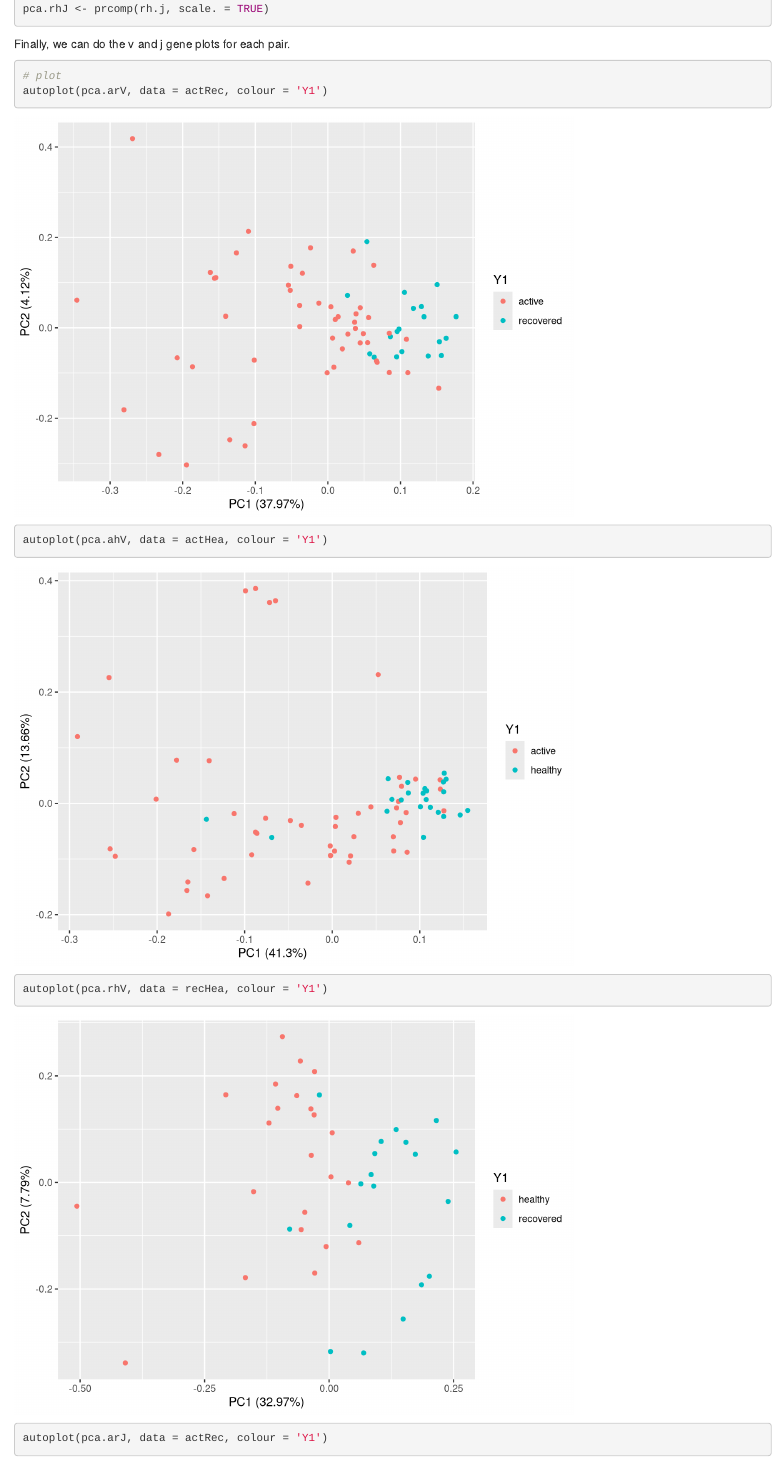
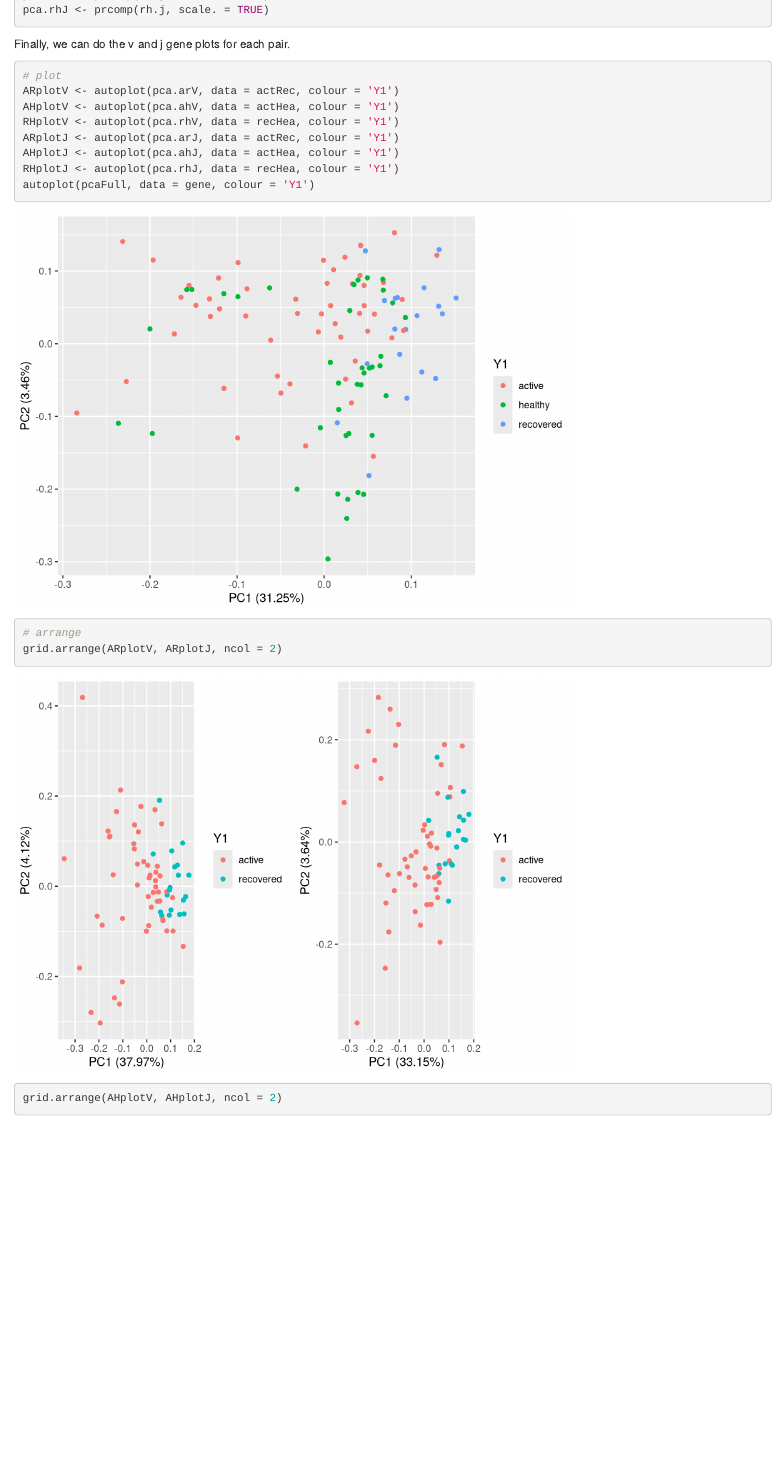
Before and after one commit to asphodelian/TCR-Project, an R Markdown document (Final Docs/Final Doc Research P2.Rmd): the page in a window 1100 px wide, from 17140 px down before the commit and from 17360 px down after it, so that both start at the same text. Rendered offline with R 4.5, knitr and Pandoc, with nearby package versions; drawn as R Markdown's standard HTML page in place of the format the file asks for; some code elsewhere in the file could not run offline.

Commit message:
Rearranged the v and j gene plots for each pair

````diff
--- a/Final Docs/Final Doc Research P2.Rmd
+++ b/Final Docs/Final Doc Research P2.Rmd
@@ -18,6 +18,7 @@ library(dplyr)
 library(factoextra)
 library(ggfortify)
 library(ggplot2)
+library(gridExtra)
 library(psych)
 library(readr)
 library(readxl)
@@ -440,6 +441,7 @@ First, we need to do some prep for the plots.
 ```{r}
 # dataframe
 gene$Y1 <- Y1
+dfull <- gene[3:630]
 
 # v gene
 ar.v <- actRec[, c(colv1, colv2, colv3, colv4, colv5, colv8, colv9, colv12,
@@ -464,7 +466,7 @@ rh.j <- recHea[, c(colj3, colj5, colj7, colj10, colj13)]
 rh.j <- rh.j[, which(apply(rh.j, 2, var) != 0)]
 
 # pca res
-
+pcaFull <- prcomp(dfull, scale. = TRUE)
 # v gene
 pca.arV <- prcomp(ar.v, scale. = TRUE)
 pca.ahV <- prcomp(ah.v, scale. = TRUE)
@@ -480,7 +482,10 @@ Finally, we can do the v and j gene plots for each pair.
 
 ```{r}
 # plot
-autoplot(pca.arV, data = actRec, colour = 'Y1')
-autoplot(pca.ahV, data = actHea, colour = 'Y1')
-autoplot(pca.rhV, data = recHea, colour = 'Y1')
-autoplot(pca.arJ, data = actRec, colour = 'Y1')
+ARplotV <- autoplot(pca.arV, data = actRec, colour = 'Y1')
+AHplotV <- autoplot(pca.ahV, data = actHea, colour = 'Y1')
+RHplotV <- autoplot(pca.rhV, data = recHea, colour = 'Y1')
+ARplotJ <- autoplot(pca.arJ, data = actRec, colour = 'Y1')
+AHplotJ <- autoplot(pca.ahJ, data = actHea, colour = 'Y1')
+RHplotJ <- autoplot(pca.rhJ, data = recHea, colour = 'Y1')
+autoplot(pcaFull, data = gene, colour = 'Y1')
@@ -489 +492,4 @@ autoplot(pca.rhJ, data = recHea, colour = 'Y1')
 
+# arrange
+grid.arrange(ARplotV, ARplotJ, ncol = 2)
+grid.arrange(AHplotV, AHplotJ, ncol = 2)
````
Also changed, not shown: Final Docs/Final Doc Research P2.Rmd (7 more changed lines).
